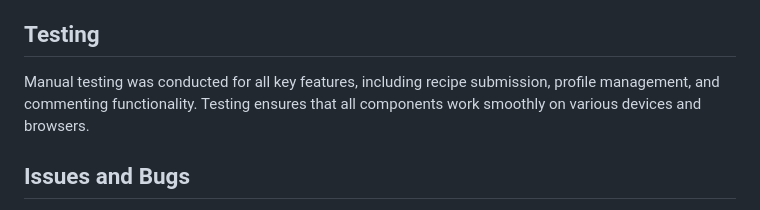
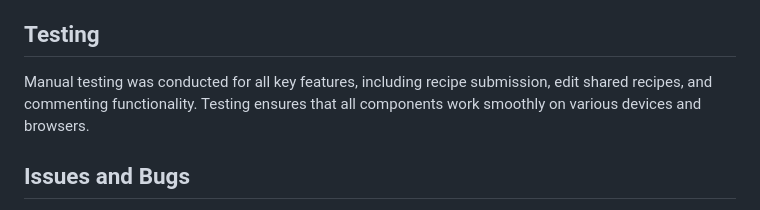
Before and after one commit to Tenda-M/recipe-haven, a Markdown page: README.md, the part around the change. Drawn GitHub-style.

```diff
--- a/README.md
+++ b/README.md
@@ -273,7 +273,7 @@ Future Features
 - Cloudinary for image storage.
 
 ## Testing
-Manual testing was conducted for all key features, including recipe submission, profile management, and commenting functionality. Testing ensures that all components work smoothly on various devices and browsers.
+Manual testing was conducted for all key features, including recipe submission,  edit shared recipes, and commenting functionality. Testing ensures that all components work smoothly on various devices and browsers.
 
 ## Issues and Bugs
 - Resolved issues with recipe form submission.
```
Also changed, not shown: documentation/TESTING.md (added, +44 -0 lines).
